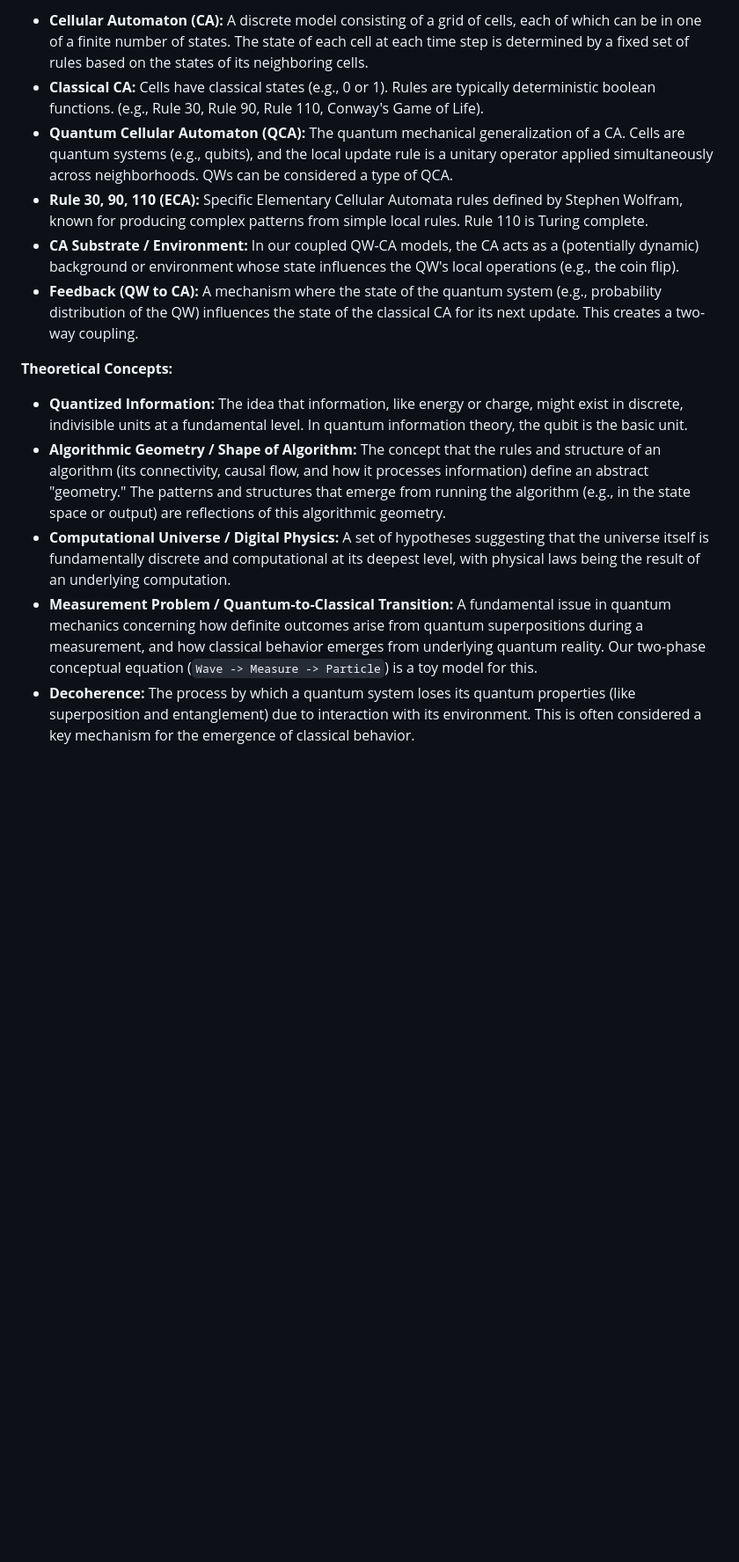
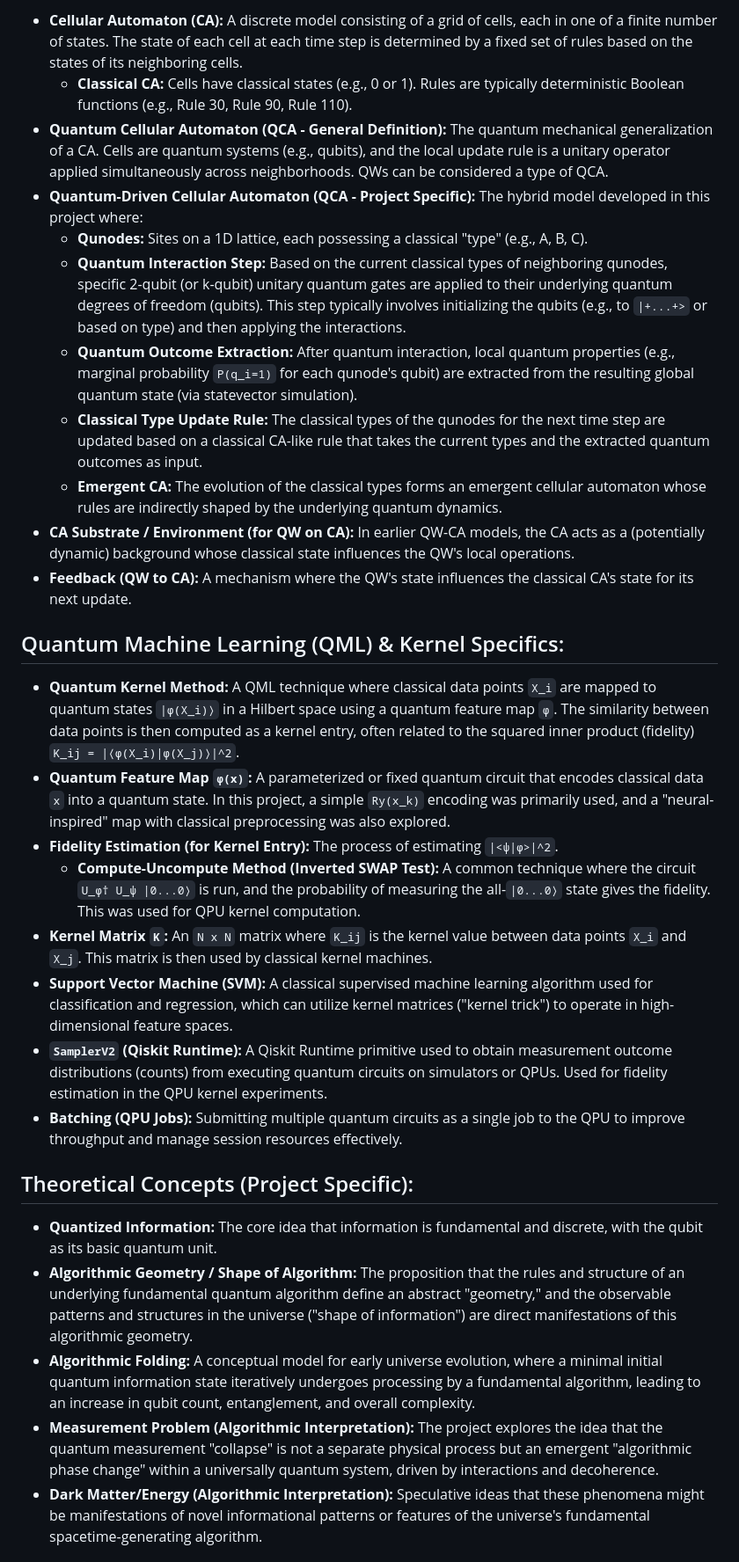
Before and after one commit to peterbabulik/QuantumWalker, a Markdown page: TERMINOLOGY.md, the part around one of its changes. Shown at 88% size. Rendered like a GitHub page; blank space fills up the shorter version.

```diff
--- a/TERMINOLOGY.md
+++ b/TERMINOLOGY.md
@@ -44,25 +35,32 @@ This glossary defines terms relevant to the simulations and theoretical discussi
 
-*   **Cellular Automaton (CA):**
-    A discrete model consisting of a grid of cells, each of which can be in one of a finite number of states. The state of each cell at each time step is determined by a fixed set of rules based on the states of its neighboring cells.
-*   **Classical CA:** Cells have classical states (e.g., 0 or 1). Rules are typically deterministic boolean functions. (e.g., Rule 30, Rule 90, Rule 110, Conway's Game of Life).
-*   **Quantum Cellular Automaton (QCA):**
-    The quantum mechanical generalization of a CA. Cells are quantum systems (e.g., qubits), and the local update rule is a unitary operator applied simultaneously across neighborhoods. QWs can be considered a type of QCA.
-*   **Rule 30, 90, 110 (ECA):**
-    Specific Elementary Cellular Automata rules defined by Stephen Wolfram, known for producing complex patterns from simple local rules. Rule 110 is Turing complete.
-*   **CA Substrate / Environment:**
-    In our coupled QW-CA models, the CA acts as a (potentially dynamic) background or environment whose state influences the QW's local operations (e.g., the coin flip).
-*   **Feedback (QW to CA):**
-    A mechanism where the state of the quantum system (e.g., probability distribution of the QW) influences the state of the classical CA for its next update. This creates a two-way coupling.
+*   **Cellular Automaton (CA):** A discrete model consisting of a grid of cells, each in one of a finite number of states. The state of each cell at each time step is determined by a fixed set of rules based on the states of its neighboring cells.
+    *   **Classical CA:** Cells have classical states (e.g., 0 or 1). Rules are typically deterministic Boolean functions (e.g., Rule 30, Rule 90, Rule 110).
+*   **Quantum Cellular Automaton (QCA - General Definition):** The quantum mechanical generalization of a CA. Cells are quantum systems (e.g., qubits), and the local update rule is a unitary operator applied simultaneously across neighborhoods. QWs can be considered a type of QCA.
+*   **Quantum-Driven Cellular Automaton (QCA - Project Specific):** The hybrid model developed in this project where:
+    *   **Qunodes:** Sites on a 1D lattice, each possessing a classical "type" (e.g., A, B, C).
+    *   **Quantum Interaction Step:** Based on the current classical types of neighboring qunodes, specific 2-qubit (or k-qubit) unitary quantum gates are applied to their underlying quantum degrees of freedom (qubits). This step typically involves initializing the qubits (e.g., to `|+...+>` or based on type) and then applying the interactions.
+    *   **Quantum Outcome Extraction:** After quantum interaction, local quantum properties (e.g., marginal probability `P(q_i=1)` for each qunode's qubit) are extracted from the resulting global quantum state (via statevector simulation).
+    *   **Classical Type Update Rule:** The classical types of the qunodes for the next time step are updated based on a classical CA-like rule that takes the current types and the extracted quantum outcomes as input.
+    *   **Emergent CA:** The evolution of the classical types forms an emergent cellular automaton whose rules are indirectly shaped by the underlying quantum dynamics.
+*   **CA Substrate / Environment (for QW on CA):** In earlier QW-CA models, the CA acts as a (potentially dynamic) background whose classical state influences the QW's local operations.
+*   **Feedback (QW to CA):** A mechanism where the QW's state influences the classical CA's state for its next update.
 
-**Theoretical Concepts:**
+## Quantum Machine Learning (QML) & Kernel Specifics:
 
-*   **Quantized Information:**
-    The idea that information, like energy or charge, might exist in discrete, indivisible units at a fundamental level. In quantum information theory, the qubit is the basic unit.
-*   **Algorithmic Geometry / Shape of Algorithm:**
-    The concept that the rules and structure of an algorithm (its connectivity, causal flow, and how it processes information) define an abstract "geometry." The patterns and structures that emerge from running the algorithm (e.g., in the state space or output) are reflections of this algorithmic geometry.
-*   **Computational Universe / Digital Physics:**
-    A set of hypotheses suggesting that the universe itself is fundamentally discrete and computational at its deepest level, with physical laws being the result of an underlying computation.
-*   **Measurement Problem / Quantum-to-Classical Transition:**
-    A fundamental issue in quantum mechanics concerning how definite outcomes arise from quantum superpositions during a measurement, and how classical behavior emerges from underlying quantum reality. Our two-phase conceptual equation (`Wave -> Measure -> Particle`) is a toy model for this.
-*   **Decoherence:**
-    The process by which a quantum system loses its quantum properties (like superposition and entanglement) due to interaction with its environment. This is often considered a key mechanism for the emergence of classical behavior.
+*   **Quantum Kernel Method:** A QML technique where classical data points `X_i` are mapped to quantum states `|φ(X_i)⟩` in a Hilbert space using a quantum feature map `φ`. The similarity between data points is then computed as a kernel entry, often related to the squared inner product (fidelity) `K_ij = |⟨φ(X_i)|φ(X_j)⟩|^2`.
+*   **Quantum Feature Map `φ(x)`:** A parameterized or fixed quantum circuit that encodes classical data `x` into a quantum state. In this project, a simple `Ry(x_k)` encoding was primarily used, and a "neural-inspired" map with classical preprocessing was also explored.
+*   **Fidelity Estimation (for Kernel Entry):** The process of estimating `|<ψ|ϕ>|^2`.
+    *   **Compute-Uncompute Method (Inverted SWAP Test):** A common technique where the circuit `U_ϕ† U_ψ |0...0⟩` is run, and the probability of measuring the all-`|0...0⟩` state gives the fidelity. This was used for QPU kernel computation.
+*   **Kernel Matrix `K`:** An `N x N` matrix where `K_ij` is the kernel value between data points `X_i` and `X_j`. This matrix is then used by classical kernel machines.
+*   **Support Vector Machine (SVM):** A classical supervised machine learning algorithm used for classification and regression, which can utilize kernel matrices ("kernel trick") to operate in high-dimensional feature spaces.
+*   **`SamplerV2` (Qiskit Runtime):** A Qiskit Runtime primitive used to obtain measurement outcome distributions (counts) from executing quantum circuits on simulators or QPUs. Used for fidelity estimation in the QPU kernel experiments.
+*   **Batching (QPU Jobs):** Submitting multiple quantum circuits as a single job to the QPU to improve throughput and manage session resources effectively.
+
+## Theoretical Concepts (Project Specific):
+
+*   **Quantized Information:** The core idea that information is fundamental and discrete, with the qubit as its basic quantum unit.
+*   **Algorithmic Geometry / Shape of Algorithm:** The proposition that the rules and structure of an underlying fundamental quantum algorithm define an abstract "geometry," and the observable patterns and structures in the universe ("shape of information") are direct manifestations of this algorithmic geometry.
+*   **Algorithmic Folding:** A conceptual model for early universe evolution, where a minimal initial quantum information state iteratively undergoes processing by a fundamental algorithm, leading to an increase in qubit count, entanglement, and overall complexity.
+*   **Measurement Problem (Algorithmic Interpretation):** The project explores the idea that the quantum measurement "collapse" is not a separate physical process but an emergent "algorithmic phase change" within a universally quantum system, driven by interactions and decoherence.
+*   **Dark Matter/Energy (Algorithmic Interpretation):** Speculative ideas that these phenomena might be manifestations of novel informational patterns or features of the universe's fundamental spacetime-generating algorithm.
+
```
Also changed, not shown: other parts of TERMINOLOGY.md (+39 -37 lines).
